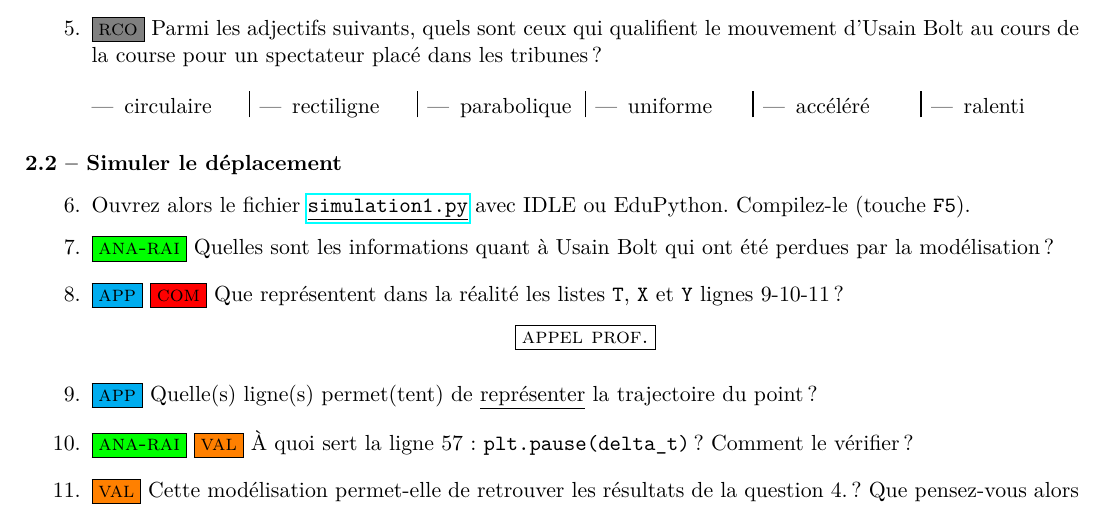
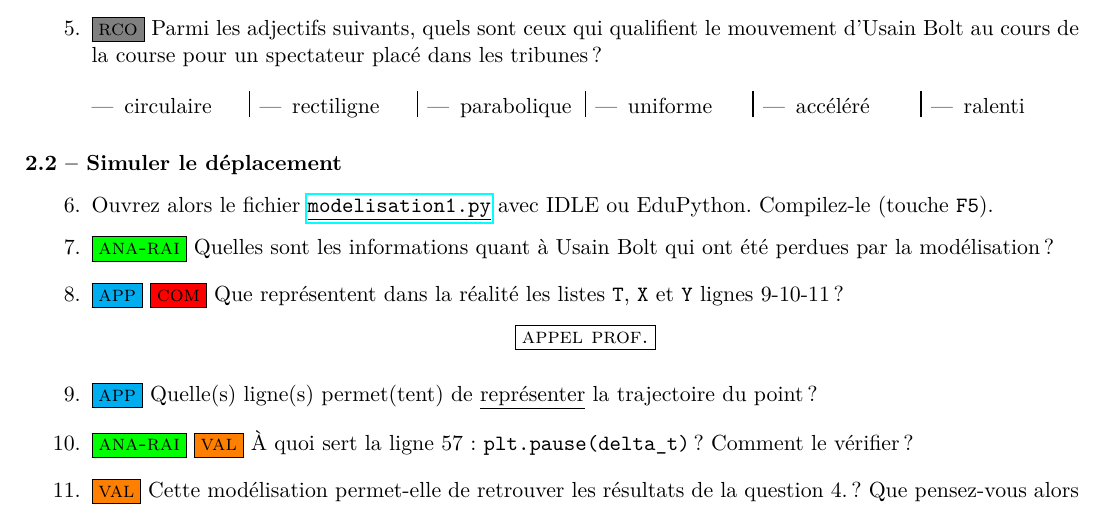
Before and after one commit to formationPythonPC/formation20-21, a LaTeX document (activites-2nde/2-tp-bolt/tp-bolt.tex): part of page 1 of 2, cut so that both start at the same text. The pictures show the PDF file activites-2nde/2-tp-bolt/tp-bolt.pdf that the author committed with the source.

Commit message:
ajout tp bolt modif2

```diff
--- a/activites-2nde/2-tp-bolt/tp-bolt.tex
+++ b/activites-2nde/2-tp-bolt/tp-bolt.tex
@@ -79,7 +79,7 @@ Dans le sujet, on teste une simulation du mouvement d'Usain Bolt.
  \setcounter{enumi}{5}
 
 %\href{https://github.com/formationPythonPC/formation20-21/tree/master/activites-2nde/tp-astrophysicien/simulation1.py}{\underline{\texttt{simulation1.py}}}
- \item Ouvrez alors le fichier \href{https://github.com/formationPythonPC/formation20-21/tree/master/activites-2nde/2-tp-bolt/simulation1.py}{\underline{\texttt{simulation1.py}}} avec IDLE ou EduPython. Compilez-le (touche \texttt{F5}).
+ \item Ouvrez alors le fichier \href{https://github.com/formationPythonPC/formation20-21/tree/master/activites-2nde/2-tp-bolt/modelisation1.py}{\underline{\texttt{modelisation1.py}}} avec IDLE ou EduPython. Compilez-le (touche \texttt{F5}).
 
  \smallskip
  \item \ar Quelles sont les informations quant à Usain Bolt qui ont été perdues par la modélisation ? \ajar{1}
```
Also changed, not shown: activites-2nde/1-tp-astrophysicien/sujet.tex (+1 -1 lines), activites-2nde/1-tp-astrophysicien/sujet.pdf, activites-2nde/2-tp-bolt/tp-bolt.pdf.
